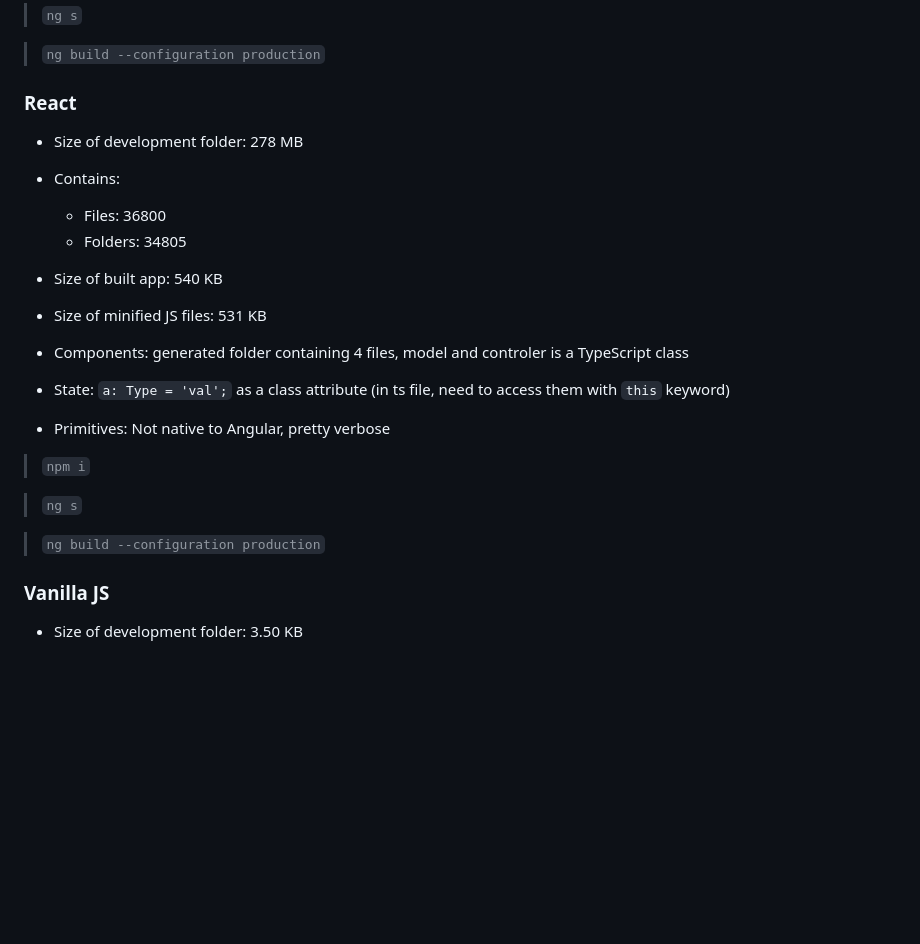
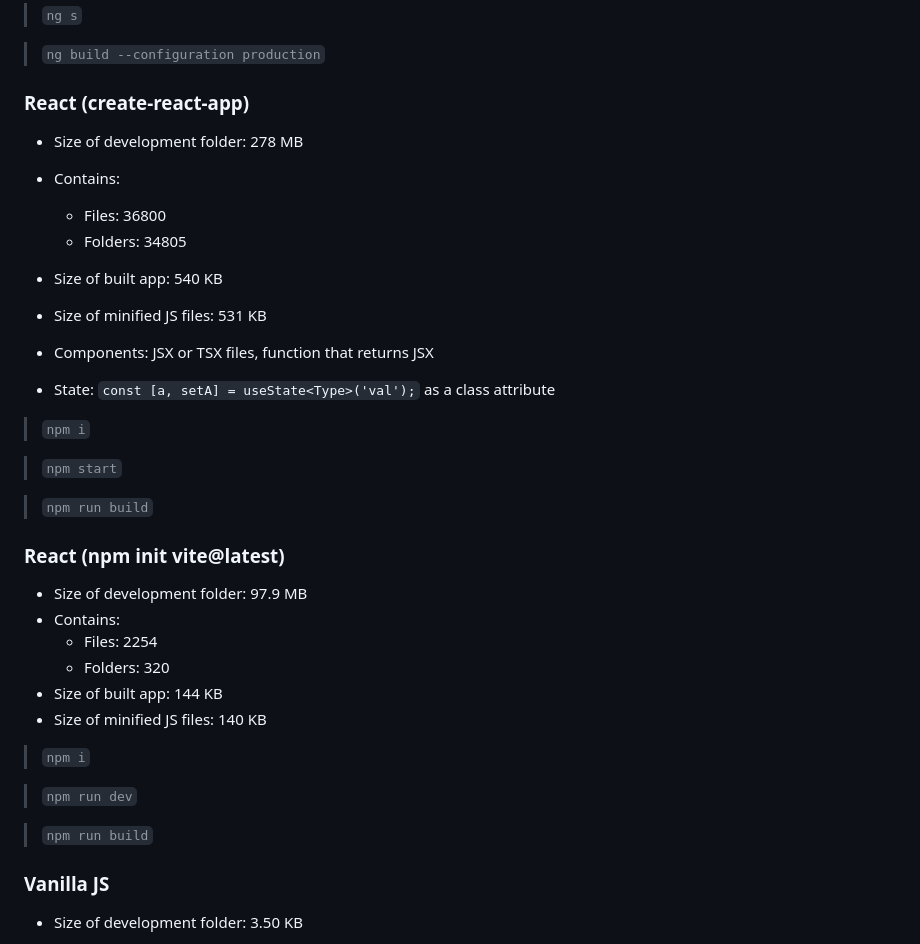
Before and after one commit to MarioVieilledent/js-framework-comparison, a Markdown page: README.md, the part around the change printed below. GitHub-like rendering; blank space fills up the shorter version.

```diff
--- a/README.md
+++ b/README.md
@@ -108,7 +108,7 @@ Lower is better.
 
 > `ng build --configuration production`
 
-### React
+### React (create-react-app)
 
 - Size of development folder: 278 MB
 - Contains:
@@ -117,15 +117,29 @@ Lower is better.
 - Size of built app: 540 KB
 - Size of minified JS files: 531 KB
 
-- Components: generated folder containing 4 files, model and controler is a TypeScript class
-- State: `a: Type = 'val';` as a class attribute (in ts file, need to access them with `this` keyword)
-- Primitives: Not native to Angular, pretty verbose
+- Components: JSX or TSX files, function that returns JSX
+- State: `const [a, setA] = useState<Type>('val');` as a class attribute
 
 > `npm i`
 
-> `ng s`
+> `npm start`
 
-> `ng build --configuration production`
+> `npm run build`
+
+### React (npm init vite@latest)
+
+- Size of development folder: 97.9 MB
+- Contains:
+  - Files: 2254
+  - Folders: 320
+- Size of built app: 144 KB
+- Size of minified JS files: 140 KB
+
+> `npm i`
+
+> `npm run dev`
+
+> `npm run build`
 
 ### Vanilla JS
 
```
Also changed, not shown: other parts of README.md (+5 -5 lines), chartBuilt.jpg (deleted), chartBuilt.png, chartDev.jpg (deleted), chartDev.png, 15 other files.
